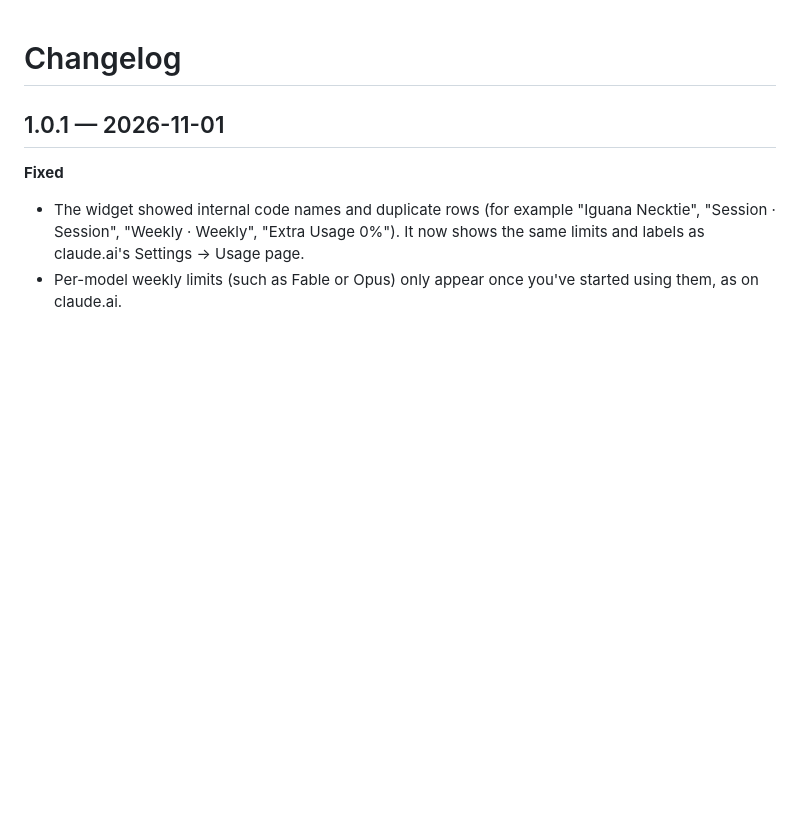
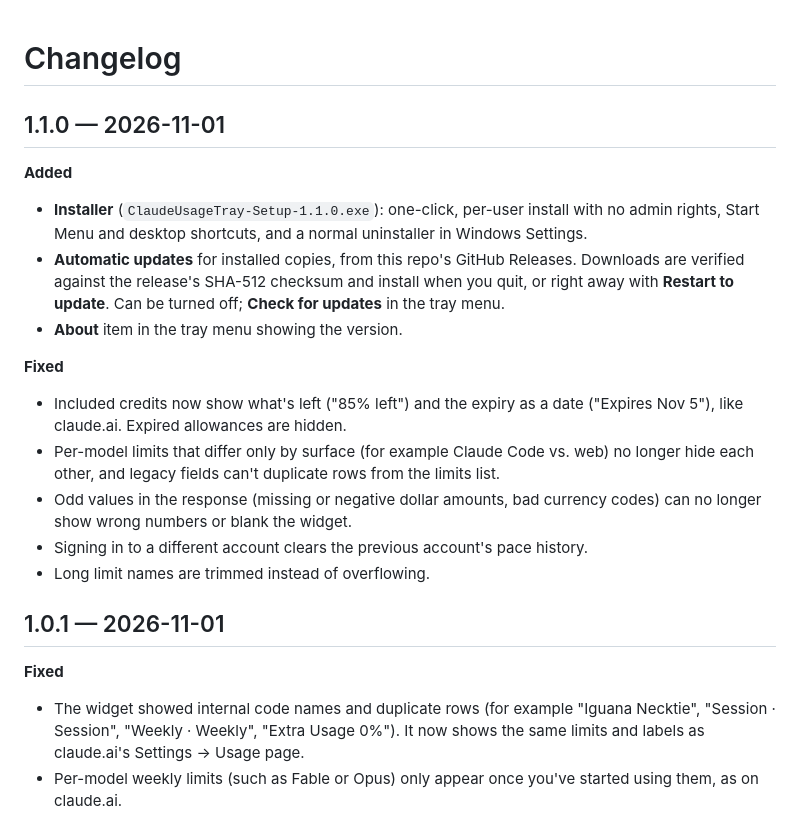
Before and after one commit to dilloncain/claude-usage-tray, a Markdown page: CHANGELOG.md, the part around the change. Drawn GitHub-style; blank space fills up the shorter version.

```diff
--- a/CHANGELOG.md
+++ b/CHANGELOG.md
@@ -1,4 +1,18 @@
 # Changelog
+
+## 1.1.0 — 2026-11-01
+
+**Added**
+- **Installer** (`ClaudeUsageTray-Setup-1.1.0.exe`): one-click, per-user install with no admin rights, Start Menu and desktop shortcuts, and a normal uninstaller in Windows Settings.
+- **Automatic updates** for installed copies, from this repo's GitHub Releases. Downloads are verified against the release's SHA-512 checksum and install when you quit, or right away with **Restart to update**. Can be turned off; **Check for updates** in the tray menu.
+- **About** item in the tray menu showing the version.
+
+**Fixed**
+- Included credits now show what's left ("85% left") and the expiry as a date ("Expires Nov 5"), like claude.ai. Expired allowances are hidden.
+- Per-model limits that differ only by surface (for example Claude Code vs. web) no longer hide each other, and legacy fields can't duplicate rows from the limits list.
+- Odd values in the response (missing or negative dollar amounts, bad currency codes) can no longer show wrong numbers or blank the widget.
+- Signing in to a different account clears the previous account's pace history.
+- Long limit names are trimmed instead of overflowing.
 
 ## 1.0.1 — 2026-11-01
 
```
Also changed, not shown: README.md (+23 -9 lines), docs/widget.png, 10 other files.
